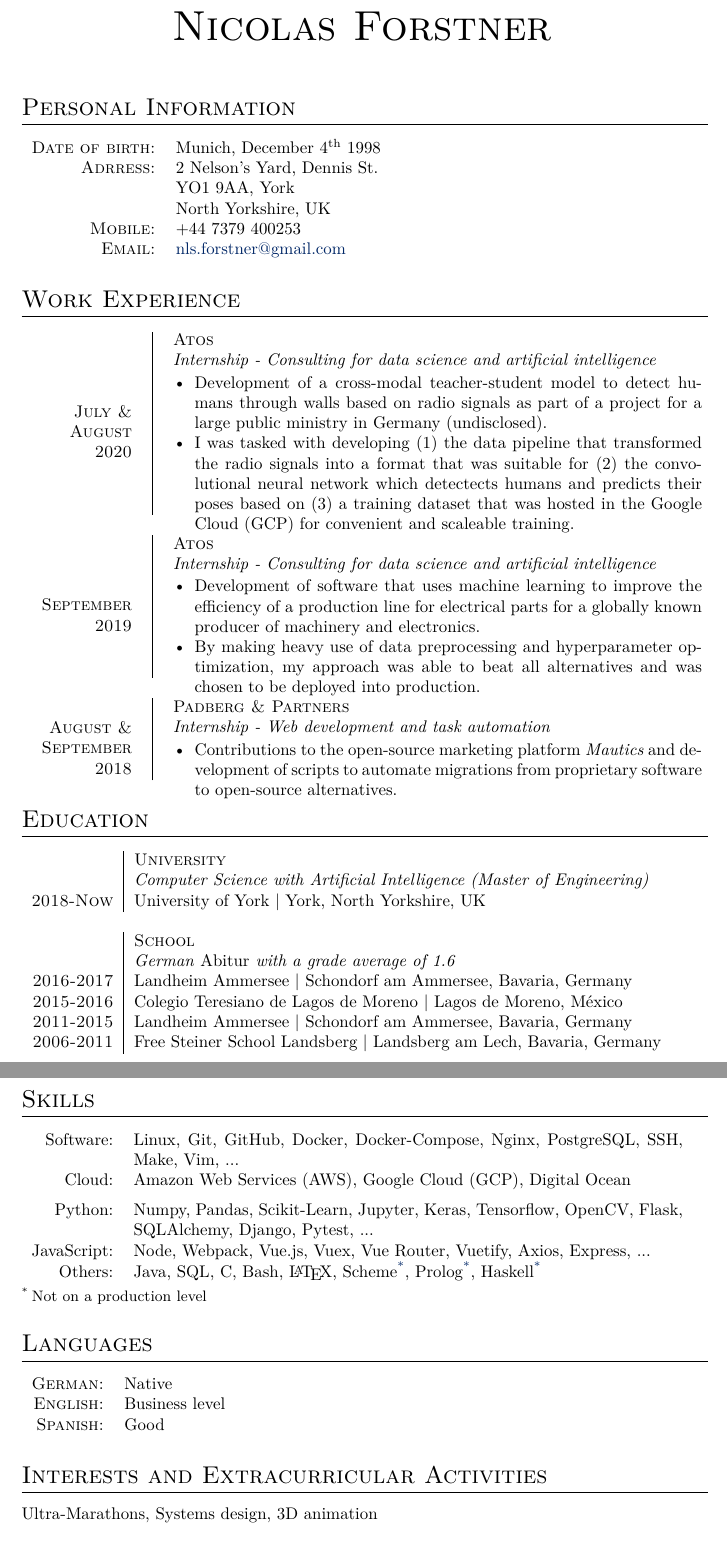
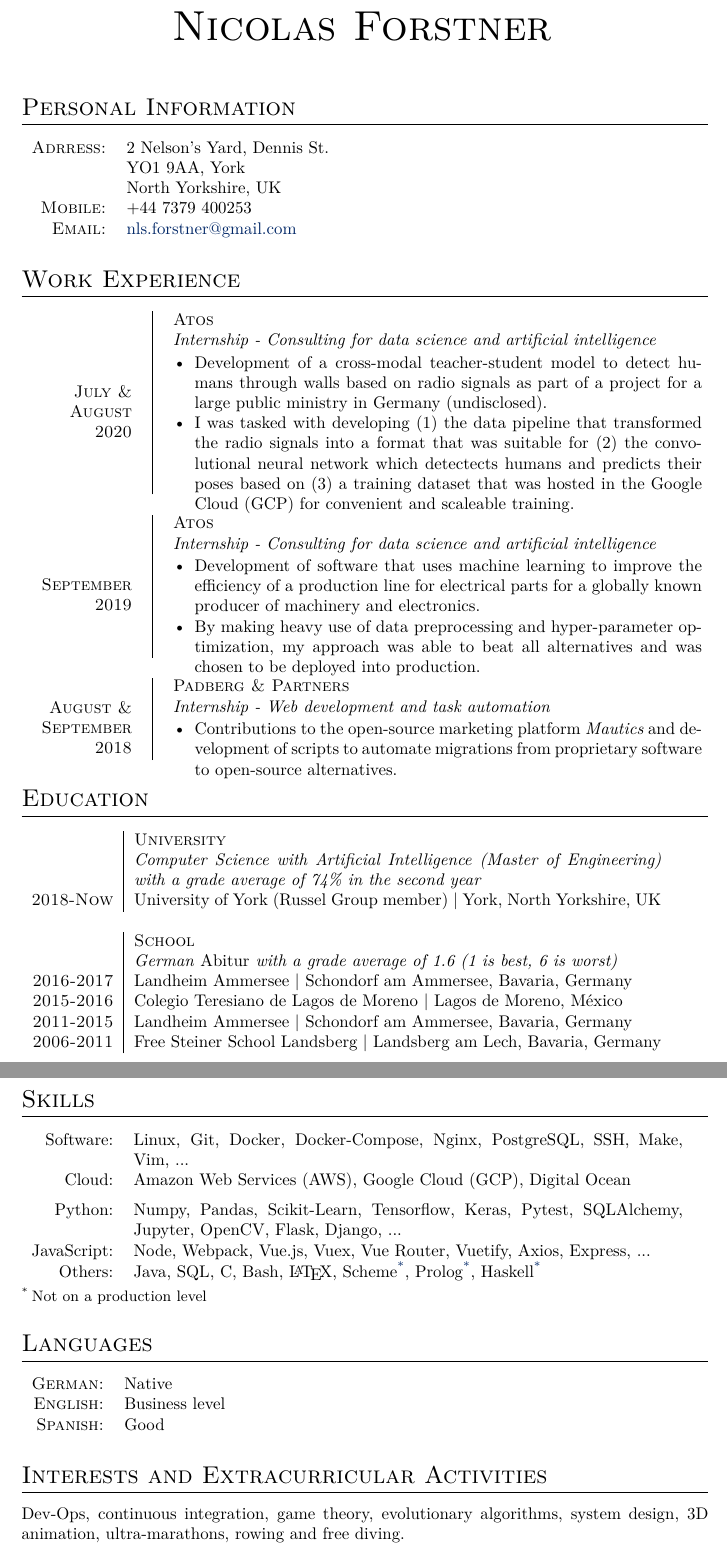
Before and after one commit to nlsfnr/cv, a LaTeX CV (cv.tex): two parts of pages 1 and 2 of 2, joined at a grey line, cut so that both start at the same text. Compiled offline with XeLaTeX.

Commit message:
improvements

```diff
--- a/cv.tex
+++ b/cv.tex
@@ -50,10 +50,10 @@
 \section{Personal Information}
 
 \begin{tabular}{rll}
-    \textsc{Date of birth:} & Munich, December 4\textsuperscript{th} 1998 \\
+    % \textsc{Date of birth:} & Munich, December 4\textsuperscript{th} 1998 \\
     \textsc{Adrress:}       & 2 Nelson's Yard, Dennis St. \\
-    \textsc{}               & YO1 9AA, York \\
-    \textsc{}               & North Yorkshire, UK \\
+                            & YO1 9AA, York \\
+                            & North Yorkshire, UK \\
     \textsc{Mobile:}        & +44 7379 400253\\
     \textsc{Email:}         & \href{mailto:nls.forstner@gmail.com}{nls.forstner@gmail.com} \\
 
@@ -104,7 +104,7 @@
             efficiency of a production line for electrical parts for a globally
             known producer of machinery and electronics.
 
-        \item By making heavy use of data preprocessing and hyperparameter
+        \item By making heavy use of data preprocessing and hyper-parameter
             optimization, my approach was able to beat all alternatives and was
             chosen to be deployed into production.
 
@@ -141,11 +141,14 @@
 \begin{tabular}{r|p{11cm}}
 
                     & \textsc{University} \\
-                    & \emph{Computer Science with Artificial Intelligence (Master of Engineering)} \\
-\textsc{2018-Now}   & University of York | York, North Yorkshire, UK \\
+                    & \emph{Computer Science with Artificial Intelligence
+                    (Master of Engineering) with a grade average of 74\% in the
+                    second year} \\
+    \textsc{2018-Now}   & University of York (Russel Group member) | York, North Yorkshire, UK \\
 \multicolumn{2}{c}{}\\
                     & \textsc{School} \\
-                    & \emph{German \emph{Abitur} with a grade average of 1.6} \\
+                    & \emph{German \emph{Abitur} with a grade average of 1.6 (1
+                    is best, 6 is worst)} \\
 \textsc{2016-2017}  & Landheim Ammersee | Schondorf am Ammersee, Bavaria, Germany \\
 \textsc{2015-2016}  & Colegio Teresiano de Lagos de Moreno |  Lagos de Moreno, México \\
 \textsc{2011-2015}  & Landheim Ammersee | Schondorf am Ammersee, Bavaria, Germany \\
@@ -158,10 +161,9 @@
 \renewcommand{\thefootnote}{*}
 \begin{threeparttable}
 \begin{tabular}{ r p{0.8\textwidth} }
-    Software:   & Linux, Git, GitHub, Docker, Docker-Compose, Nginx, PostgreSQL, SSH, Make, Vim, ... \\
-    Cloud:      & Amazon Web Services (AWS), Google Cloud (GCP), Digital Ocean
-    \vspace{2mm} \\
-    Python:     & Numpy, Pandas, Scikit-Learn, Jupyter, Keras, Tensorflow, OpenCV, Flask, SQLAlchemy, Django, Pytest, ... \\
+    Software:   & Linux, Git, Docker, Docker-Compose, Nginx, PostgreSQL, SSH, Make, Vim, ... \\
+    Cloud:      & Amazon Web Services (AWS), Google Cloud (GCP), Digital Ocean \vspace{2mm} \\
+    Python:     & Numpy, Pandas, Scikit-Learn, Tensorflow, Keras, Pytest, SQLAlchemy, Jupyter, OpenCV, Flask, Django, ... \\
     JavaScript: & Node, Webpack, Vue.js, Vuex, Vue Router, Vuetify, Axios, Express, ... \\
     Others:     & Java, SQL, C, Bash, \LaTeX, Scheme\footnotemark, Prolog\footnotemark, Haskell\footnotemark
 \end{tabular}
@@ -178,6 +180,7 @@
 \end{tabular}
 
 \section{Interests and Extracurricular Activities }
-Ultra-Marathons, Systems design, 3D animation
+Dev-Ops, continuous integration, game theory, evolutionary algorithms, system
+design, 3D animation, ultra-marathons, rowing and free diving.
 
 \end{document}
```
